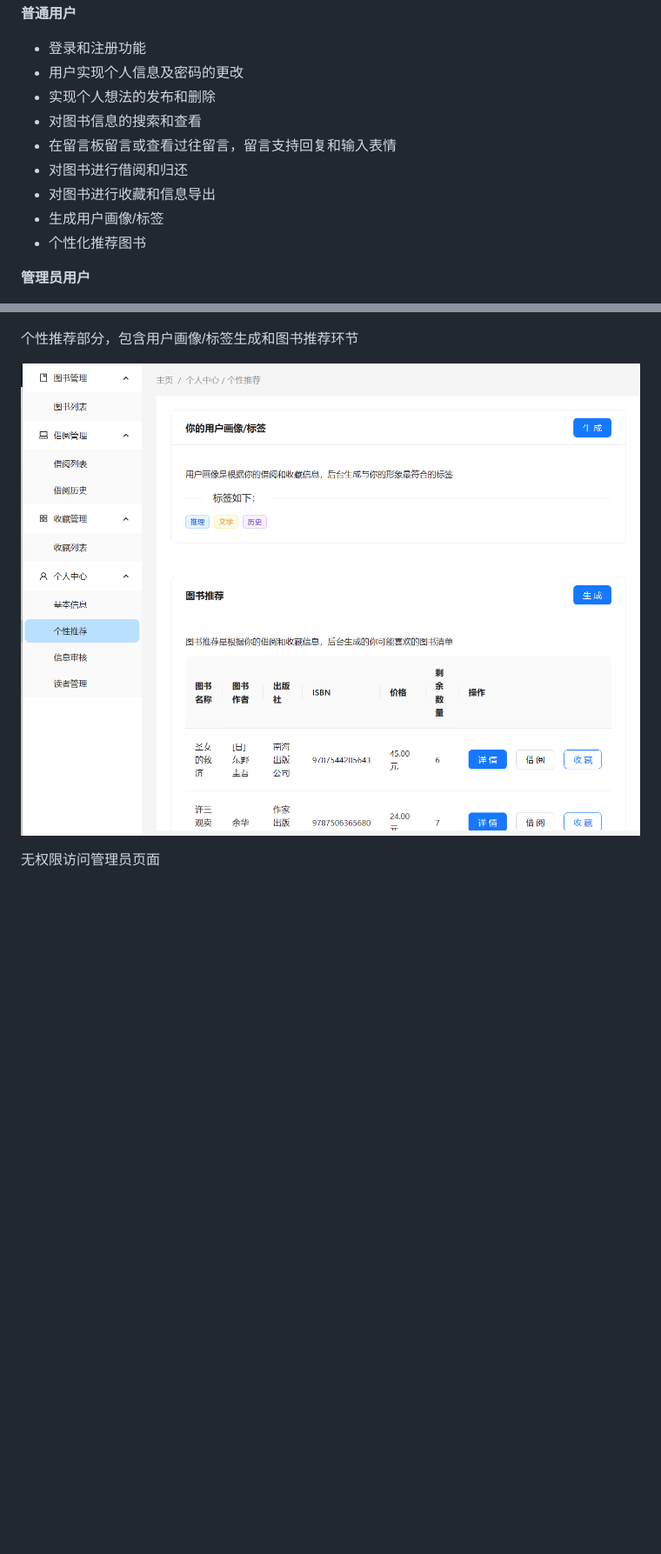
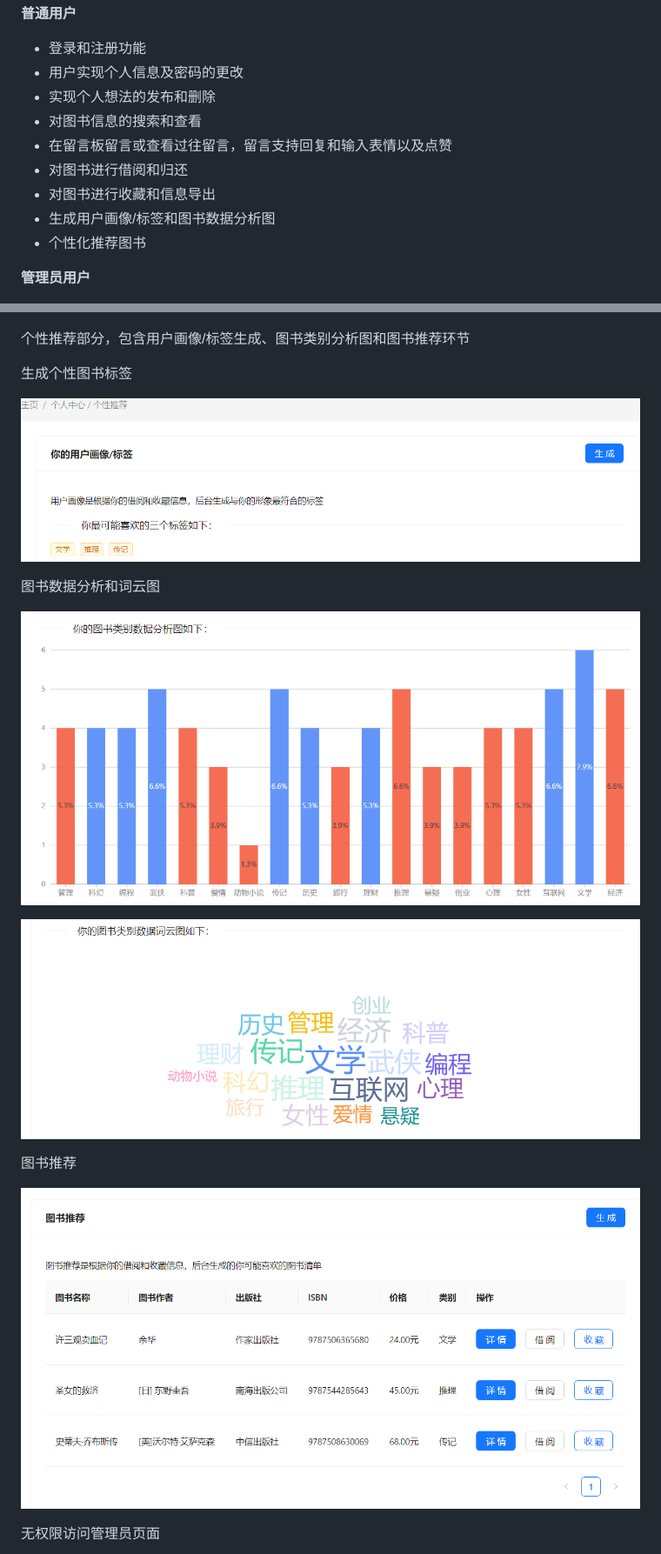
Before and after one commit to plusmultiply0/bookmanagesystem, a Markdown page: README.md, 2 parts joined by grey strips. Shown: that part at 87% size. GitHub-like rendering; pictures changed too: screenshot/self3.png, screenshot/self4.png (added), screenshot/self5.png (added); blank space fills up the shorter version.

```diff
--- a/README.md
+++ b/README.md
@@ -10,10 +10,10 @@
 - 用户实现个人信息及密码的更改
 - 实现个人想法的发布和删除
 - 对图书信息的搜索和查看
-- 在留言板留言或查看过往留言，留言支持回复和输入表情
+- 在留言板留言或查看过往留言，留言支持回复和输入表情以及点赞
 - 对图书进行借阅和归还
 - 对图书进行收藏和信息导出
-- 生成用户画像/标签
+- 生成用户画像/标签和图书数据分析图
 - 个性化推荐图书
 
 **管理员用户**
@@ -98,9 +100,21 @@ SQLALCHEMY_TRACK_MODIFICATIONS=False
 
 ![](screenshot/self.png)
 
-个性推荐部分，包含用户画像/标签生成和图书推荐环节
+个性推荐部分，包含用户画像/标签生成、图书类别分析图和图书推荐环节
+
+生成个性图书标签
 
 ![](screenshot/self3.png)
+
+图书数据分析和词云图
+
+![](screenshot/self4.png)
+
+![](screenshot/self5.png)
+
+图书推荐
+
+![](screenshot/self6.png)
 
 无权限访问管理员页面
 
```
Also changed, not shown: other parts of README.md (+3 -0 lines), 13 other files.
